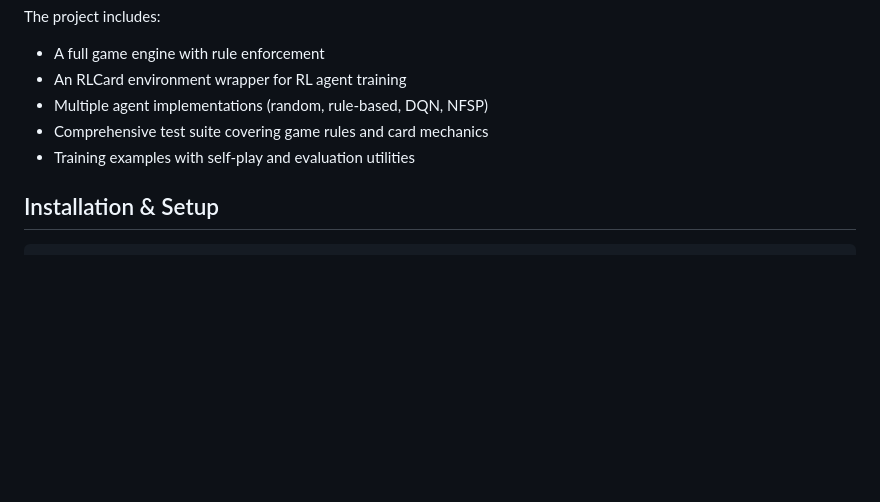
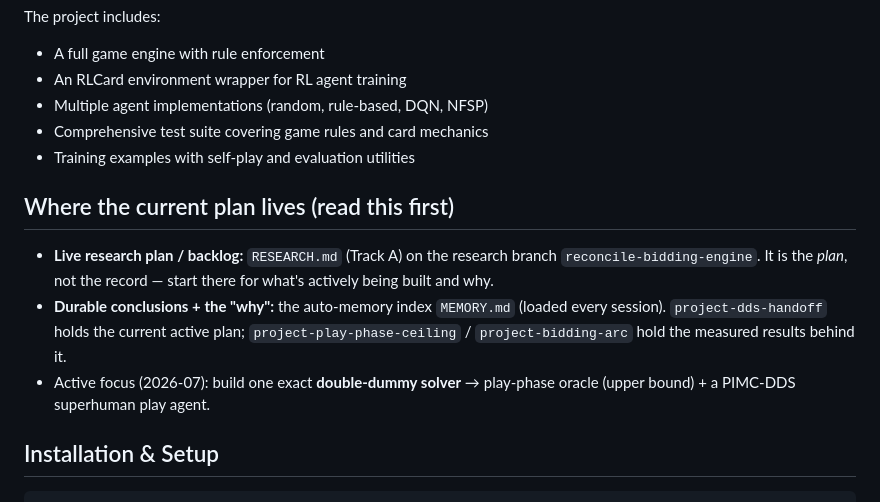
Before and after one commit to jitousig/fortyfives-ai, a Markdown page: CLAUDE.md, the part around the change. GitHub-like rendering; blank space fills up the shorter version.

```diff
--- a/CLAUDE.md
+++ b/CLAUDE.md
@@ -12,6 +12,18 @@ The project includes:
 - Multiple agent implementations (random, rule-based, DQN, NFSP)
 - Comprehensive test suite covering game rules and card mechanics
 - Training examples with self-play and evaluation utilities
+
+## Where the current plan lives (read this first)
+
+- **Live research plan / backlog:** `RESEARCH.md` (Track A) on the research
+  branch `reconcile-bidding-engine`. It is the *plan*, not the record —
+  start there for what's actively being built and why.
+- **Durable conclusions + the "why":** the auto-memory index `MEMORY.md`
+  (loaded every session). `project-dds-handoff` holds the current active
+  plan; `project-play-phase-ceiling` / `project-bidding-arc` hold the
+  measured results behind it.
+- Active focus (2026-07): build one exact **double-dummy solver** →
+  play-phase oracle (upper bound) + a PIMC-DDS superhuman play agent.
 
 ## Installation & Setup
 
```
Also changed, not shown: RESEARCH.md (+32 -0 lines).
